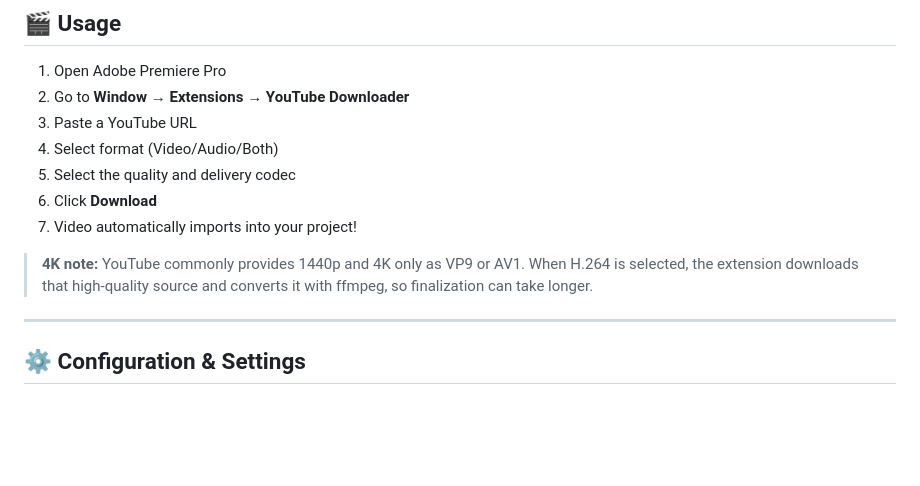
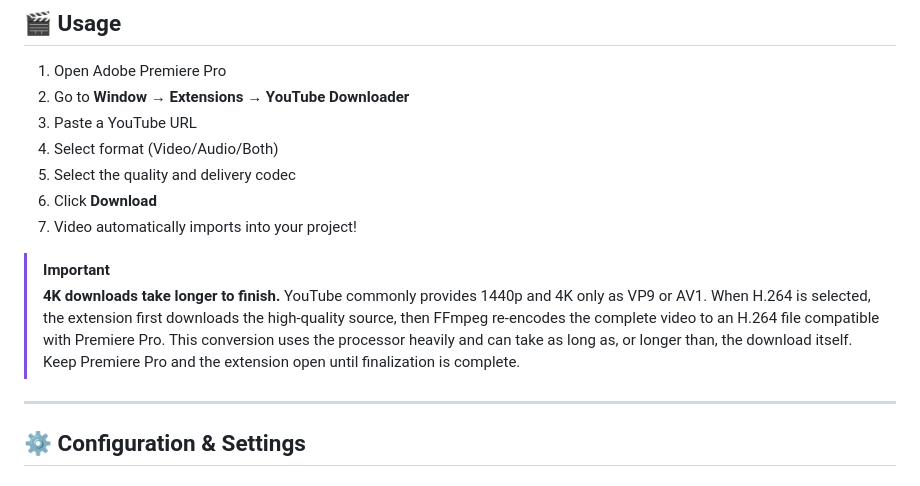
Before and after one commit to CyrilG93/PremiereYouTubeDownloader, a Markdown page: README.md, the part around the change. Rendered like a GitHub page; blank space fills up the shorter version.

Commit message:
docs: clarify 4k conversion time

```diff
--- a/README.md
+++ b/README.md
@@ -132,7 +132,8 @@ Run in Terminal:
 6. Click **Download**
 7. Video automatically imports into your project!
 
-> **4K note:** YouTube commonly provides 1440p and 4K only as VP9 or AV1. When H.264 is selected, the extension downloads that high-quality source and converts it with ffmpeg, so finalization can take longer.
+> [!IMPORTANT]
+> **4K downloads take longer to finish.** YouTube commonly provides 1440p and 4K only as VP9 or AV1. When H.264 is selected, the extension first downloads the high-quality source, then FFmpeg re-encodes the complete video to an H.264 file compatible with Premiere Pro. This conversion uses the processor heavily and can take as long as, or longer than, the download itself. Keep Premiere Pro and the extension open until finalization is complete.
 
 ---
 
```
